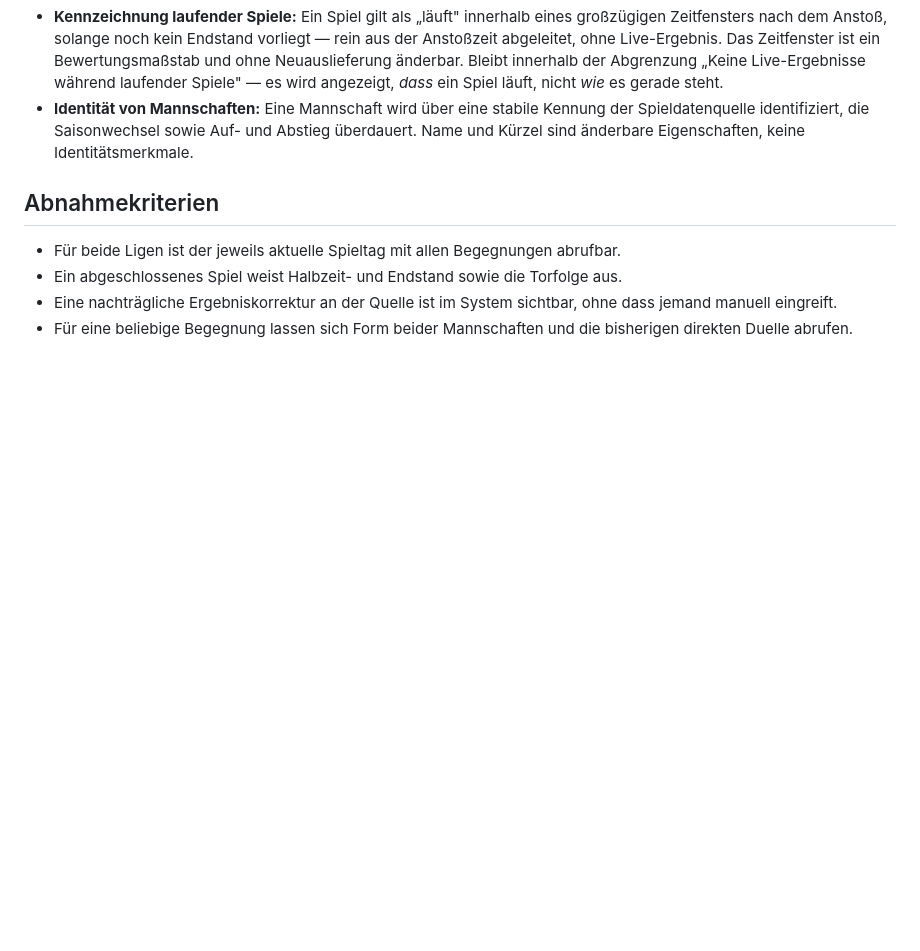
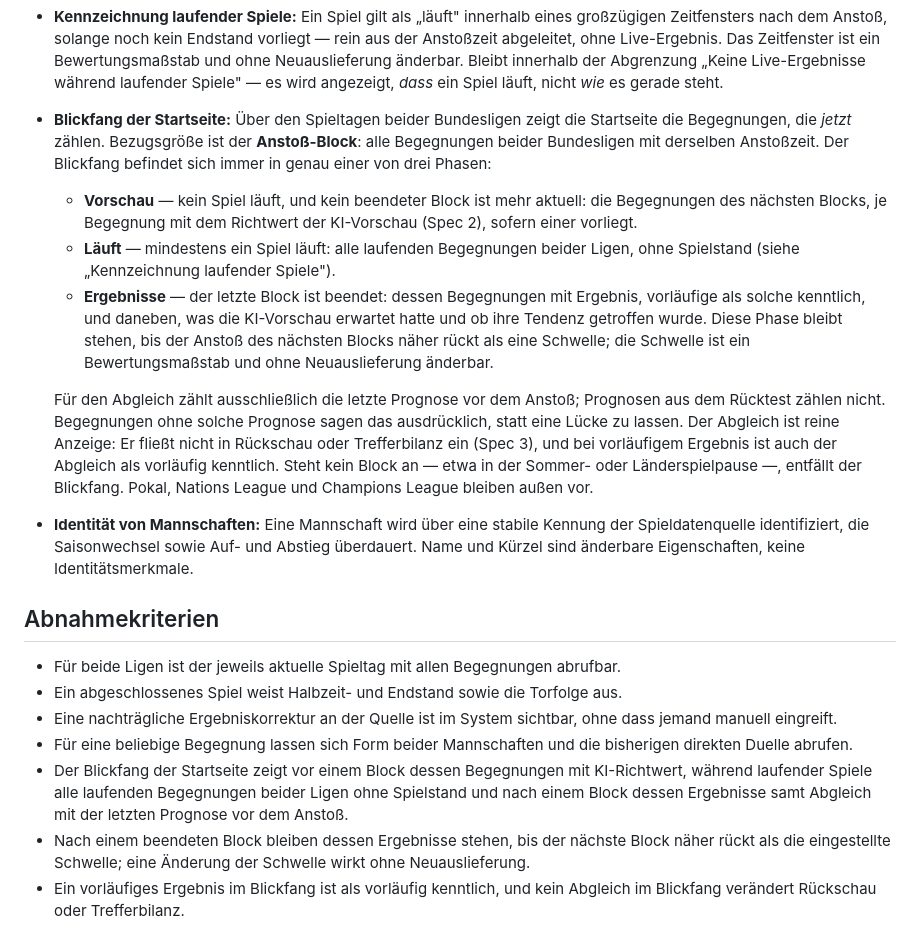
Before and after one commit to mgoericke/rasenradar, a Markdown page: docs/specs/spec-01-spieltagsdaten.md, the part around the change. GitHub-like rendering; blank space fills up the shorter version.

```diff
--- a/docs/specs/spec-01-spieltagsdaten.md
+++ b/docs/specs/spec-01-spieltagsdaten.md
@@ -70,6 +70,28 @@ frühere Begegnungen bewerten zu können.
   ein Bewertungsmaßstab und ohne Neuauslieferung änderbar. Bleibt innerhalb der
   Abgrenzung „Keine Live-Ergebnisse während laufender Spiele" — es wird
   angezeigt, *dass* ein Spiel läuft, nicht *wie* es gerade steht.
+- **Blickfang der Startseite:** Über den Spieltagen beider Bundesligen zeigt die
+  Startseite die Begegnungen, die *jetzt* zählen. Bezugsgröße ist der
+  **Anstoß-Block**: alle Begegnungen beider Bundesligen mit derselben
+  Anstoßzeit. Der Blickfang befindet sich immer in genau einer von drei Phasen:
+  - **Vorschau** — kein Spiel läuft, und kein beendeter Block ist mehr
+    aktuell: die Begegnungen des nächsten Blocks, je Begegnung mit dem
+    Richtwert der KI-Vorschau (Spec 2), sofern einer vorliegt.
+  - **Läuft** — mindestens ein Spiel läuft: alle laufenden Begegnungen beider
+    Ligen, ohne Spielstand (siehe „Kennzeichnung laufender Spiele").
+  - **Ergebnisse** — der letzte Block ist beendet: dessen Begegnungen mit
+    Ergebnis, vorläufige als solche kenntlich, und daneben, was die KI-Vorschau
+    erwartet hatte und ob ihre Tendenz getroffen wurde. Diese Phase bleibt
+    stehen, bis der Anstoß des nächsten Blocks näher rückt als eine Schwelle;
+    die Schwelle ist ein Bewertungsmaßstab und ohne Neuauslieferung änderbar.
+
+  Für den Abgleich zählt ausschließlich die letzte Prognose vor dem Anstoß;
+  Prognosen aus dem Rücktest zählen nicht. Begegnungen ohne solche Prognose
+  sagen das ausdrücklich, statt eine Lücke zu lassen. Der Abgleich ist reine
+  Anzeige: Er fließt nicht in Rückschau oder Trefferbilanz ein (Spec 3), und
+  bei vorläufigem Ergebnis ist auch der Abgleich als vorläufig kenntlich. Steht kein Block an — etwa in der Sommer- oder Länderspielpause —,
+  entfällt der Blickfang. Pokal, Nations League und Champions League bleiben
+  außen vor.
 - **Identität von Mannschaften:** Eine Mannschaft wird über eine stabile
   Kennung der Spieldatenquelle identifiziert, die Saisonwechsel sowie Auf- und
   Abstieg überdauert. Name und Kürzel sind änderbare Eigenschaften, keine
@@ -83,3 +105,12 @@ frühere Begegnungen bewerten zu können.
   ohne dass jemand manuell eingreift.
 - Für eine beliebige Begegnung lassen sich Form beider Mannschaften und die
   bisherigen direkten Duelle abrufen.
+- Der Blickfang der Startseite zeigt vor einem Block dessen Begegnungen mit
+  KI-Richtwert, während laufender Spiele alle laufenden Begegnungen beider Ligen
+  ohne Spielstand und nach einem Block dessen Ergebnisse samt Abgleich mit der
+  letzten Prognose vor dem Anstoß.
+- Nach einem beendeten Block bleiben dessen Ergebnisse stehen, bis der nächste
+  Block näher rückt als die eingestellte Schwelle; eine Änderung der Schwelle
+  wirkt ohne Neuauslieferung.
+- Ein vorläufiges Ergebnis im Blickfang ist als vorläufig kenntlich, und kein
+  Abgleich im Blickfang verändert Rückschau oder Trefferbilanz.
```
Also changed, not shown: CLAUDE.md (+3 -0 lines), PRODUCT.md (added, +85 -0 lines).
